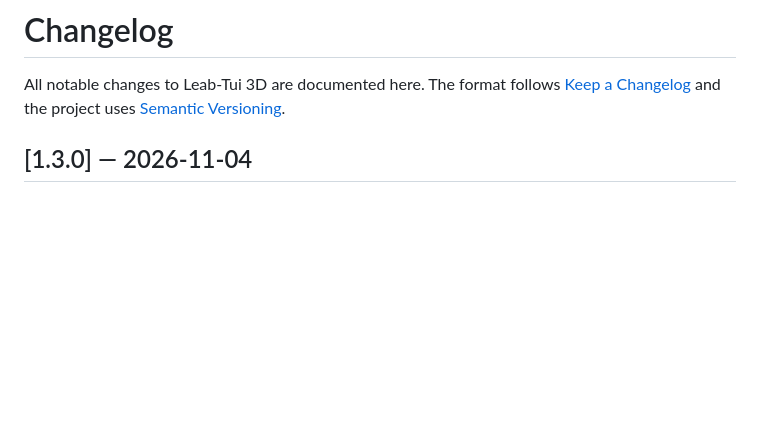
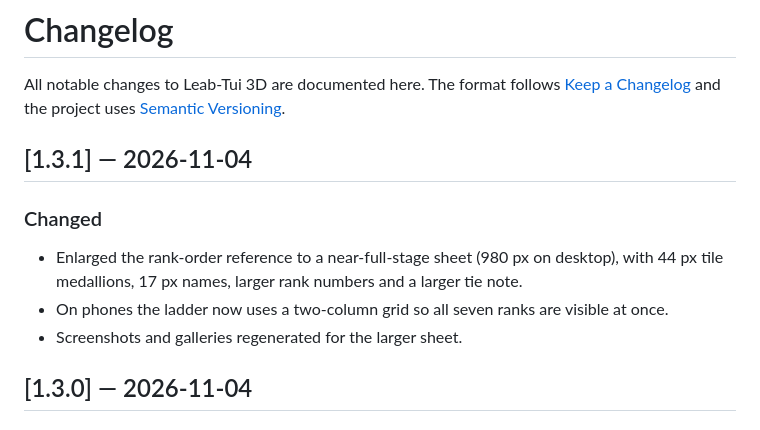
Before and after one commit to somphol/leab-tui-3d, a Markdown page: CHANGELOG.md, the part around the change. GitHub-like rendering; blank space fills up the shorter version.

```diff
--- a/CHANGELOG.md
+++ b/CHANGELOG.md
@@ -1,6 +1,14 @@
 # Changelog
 
 All notable changes to Leab-Tui 3D are documented here. The format follows [Keep a Changelog](https://keepachangelog.com/en/1.1.0/) and the project uses [Semantic Versioning](https://semver.org/).
+
+## [1.3.1] — 2026-11-04
+
+### Changed
+
+- Enlarged the rank-order reference to a near-full-stage sheet (980 px on desktop), with 44 px tile medallions, 17 px names, larger rank numbers and a larger tie note.
+- On phones the ladder now uses a two-column grid so all seven ranks are visible at once.
+- Screenshots and galleries regenerated for the larger sheet.
 
 ## [1.3.0] — 2026-11-04
 
```
Also changed, not shown: README.md (+1 -1 lines), STATE.md (+16 -11 lines), screenshots/ranks-th.jpg, screenshots/ranks.jpg, 4 other files.
